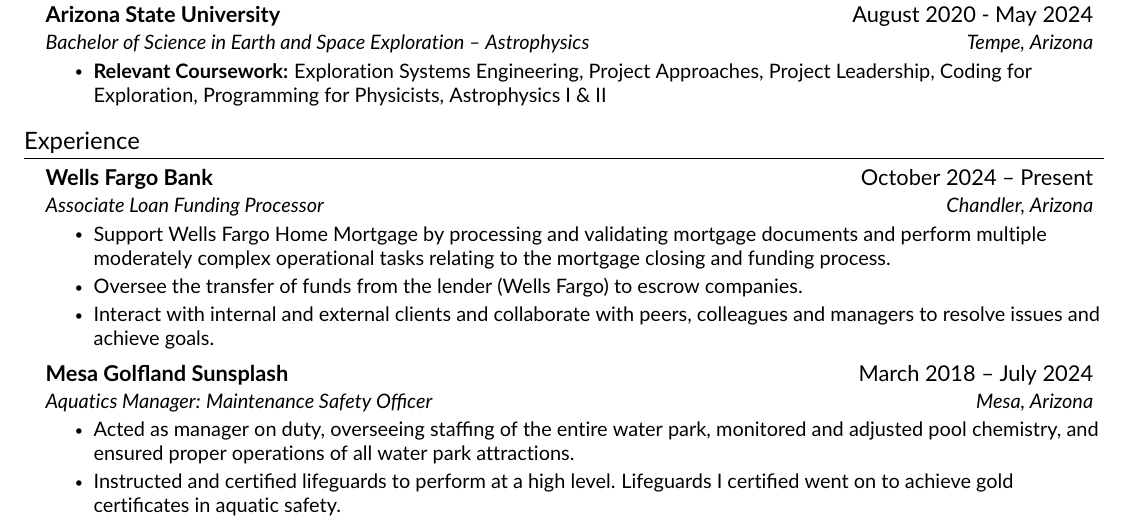
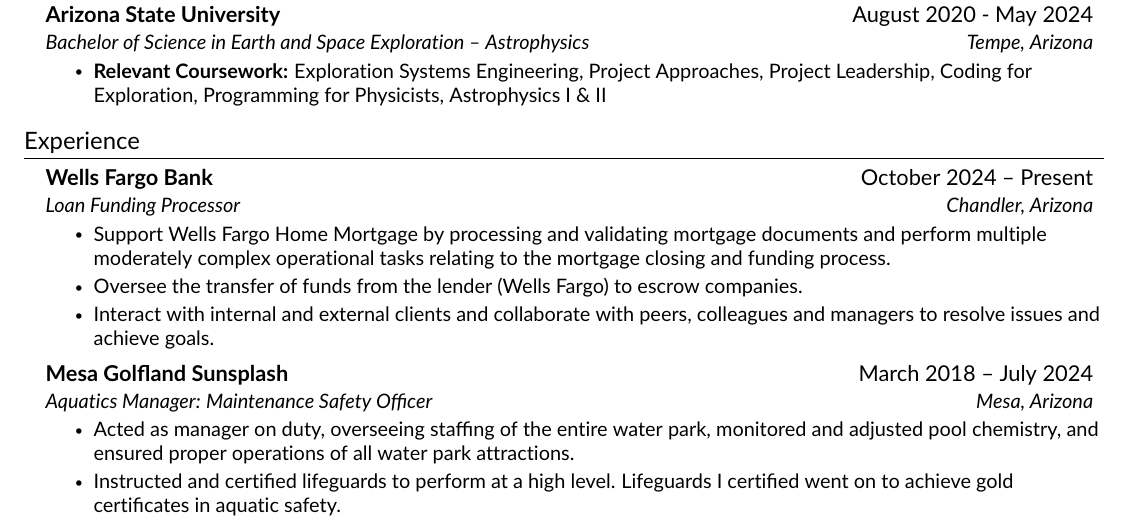
Before and after one commit to Natethanielr/resume, a LaTeX CV (Rogers_Nathaniel_resume/resume.tex, which reads Rogers_Nathaniel_resume/src/experience.tex): part of the page, cut so that both start at the same text. Compiled offline with pdfLaTeX.

Commit message:
removed 'associate'

```diff
--- a/Rogers_Nathaniel_resume/src/experience.tex
+++ b/Rogers_Nathaniel_resume/src/experience.tex
@@ -4,7 +4,7 @@
 
 \resumeSubheading
 {Wells Fargo Bank}{October 2024 -- Present}
-{Associate Loan Funding Processor}{Chandler, Arizona}
+{Loan Funding Processor}{Chandler, Arizona}
 \resumeItemListStart
 \resumeItem{Support Wells Fargo Home Mortgage by processing and validating mortgage documents and perform multiple moderately complex operational tasks relating to the mortgage closing and funding process.}
 \resumeItem{Oversee the transfer of funds from the lender (Wells Fargo) to escrow companies.}
```
Also changed, not shown: Rogers_Nathaniel_resume/resume.pdf, 3 other files.
